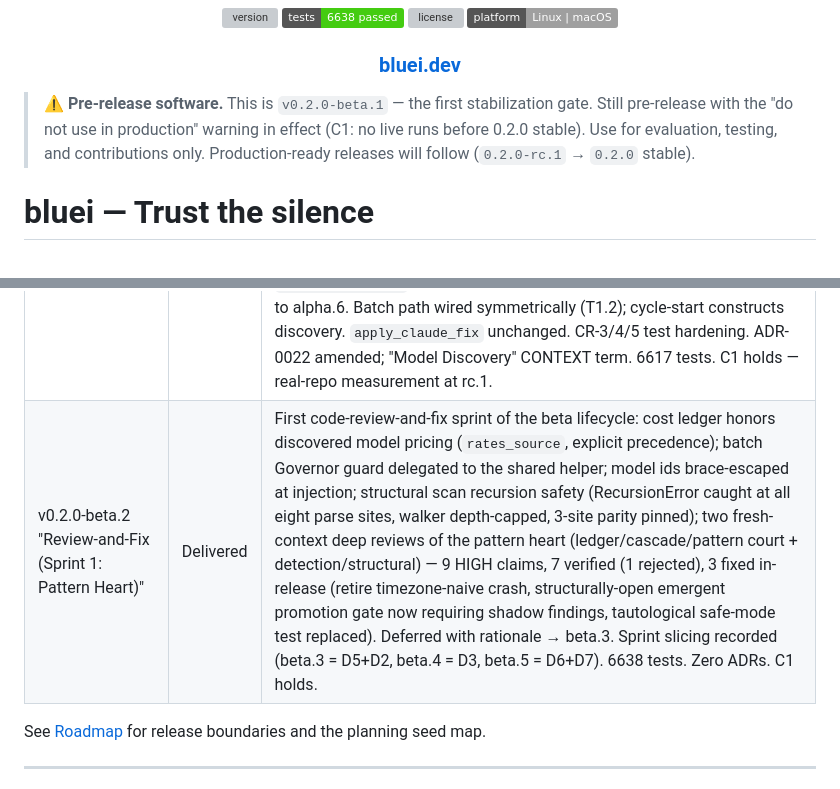
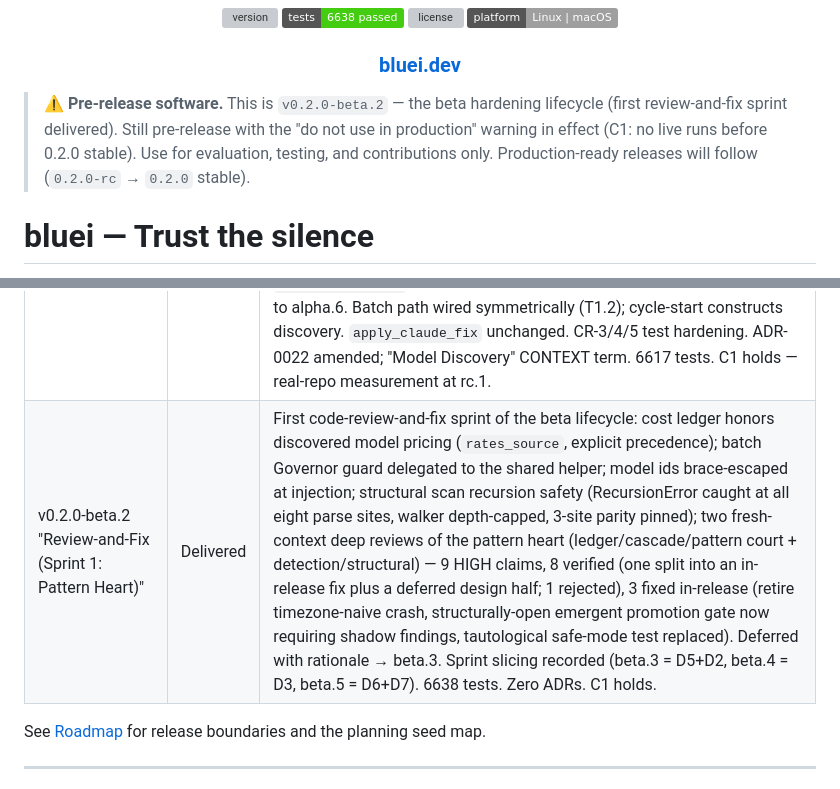
Before and after one commit to waterworkshq/bluei, a Markdown page: README.md, 2 parts joined by grey strips. Rendered like a GitHub page; badges without logos; grey boxes are pictures that could not be loaded.

```diff
--- a/README.md
+++ b/README.md
@@ -13,7 +13,7 @@
   <a href="https://bluei.dev">bluei.dev</a>
 </h3>
 
-> **⚠️ Pre-release software.** This is `v0.2.0-beta.1` — the first stabilization gate. Still pre-release with the "do not use in production" warning in effect (C1: no live runs before 0.2.0 stable). Use for evaluation, testing, and contributions only. Production-ready releases will follow (`0.2.0-rc.1` → `0.2.0` stable).
+> **⚠️ Pre-release software.** This is `v0.2.0-beta.2` — the beta hardening lifecycle (first review-and-fix sprint delivered). Still pre-release with the "do not use in production" warning in effect (C1: no live runs before 0.2.0 stable). Use for evaluation, testing, and contributions only. Production-ready releases will follow (`0.2.0-rc` → `0.2.0` stable).
 
 # bluei — Trust the silence
 
@@ -350,7 +350,7 @@ Key design principles:
 | v0.2.0-alpha.5 "Repo Native" | Delivered | Repo Taste Profile (framework-matched prompt-context), Campaign Lab (Learning Objective + evidence routing via injected consumer, zero governance writes), plugin-skeleton generator (self-contained DiscoveryPlugin packs), AST STRUCTURAL detection (ADR-0021 fulfillment, Python-only). Zero new ADRs (integration release). 6463 tests. |
 | v0.2.0-alpha.6 "Economics" | Delivered | Model Governor (ADR-0022 — tier-selection function, inert identity default, no hardcoded model ids), Benchmark Harness (internal dev tool, per-family coverage gap analysis + Flywheel Score over 130-entry corpus, `bluei benchmark` CLI), user-facing "$ avoided" statistic. Ships inert — no live downgrades until beta.1. 6552 tests. |
 | v0.2.0-beta.1 "Stabilization" | Delivered | Governor flips to act-on-recommendation (`selection_fn` → `select_tier`; real tier recommendations); tier resolved to a concrete model via new `engine/model_discovery.py` (`BackendModelDiscovery`, operator-config-validated against the claude/opencode CLI, no shipped defaults) and injected into the command template at the call site (shared `resolve_governed_model` helper). Behavior gated on operator `model_tiers.yaml` — under C2 (no operators) invocation is byte-identical to alpha.6. Batch path wired symmetrically (T1.2); cycle-start constructs discovery. `apply_claude_fix` unchanged. CR-3/4/5 test hardening. ADR-0022 amended; "Model Discovery" CONTEXT term. 6617 tests. C1 holds — real-repo measurement at rc.1. |
-| v0.2.0-beta.2 "Review-and-Fix (Sprint 1: Pattern Heart)" | Delivered | First code-review-and-fix sprint of the beta lifecycle: cost ledger honors discovered model pricing (`rates_source`, explicit precedence); batch Governor guard delegated to the shared helper; model ids brace-escaped at injection; structural scan recursion safety (RecursionError caught at all eight parse sites, walker depth-capped, 3-site parity pinned); two fresh-context deep reviews of the pattern heart (ledger/cascade/pattern court + detection/structural) — 9 HIGH claims, 7 verified (1 rejected), 3 fixed in-release (retire timezone-naive crash, structurally-open emergent promotion gate now requiring shadow findings, tautological safe-mode test replaced). Deferred with rationale → beta.3. Sprint slicing recorded (beta.3 = D5+D2, beta.4 = D3, beta.5 = D6+D7). 6638 tests. Zero ADRs. C1 holds. |
+| v0.2.0-beta.2 "Review-and-Fix (Sprint 1: Pattern Heart)" | Delivered | First code-review-and-fix sprint of the beta lifecycle: cost ledger honors discovered model pricing (`rates_source`, explicit precedence); batch Governor guard delegated to the shared helper; model ids brace-escaped at injection; structural scan recursion safety (RecursionError caught at all eight parse sites, walker depth-capped, 3-site parity pinned); two fresh-context deep reviews of the pattern heart (ledger/cascade/pattern court + detection/structural) — 9 HIGH claims, 8 verified (one split into an in-release fix plus a deferred design half; 1 rejected), 3 fixed in-release (retire timezone-naive crash, structurally-open emergent promotion gate now requiring shadow findings, tautological safe-mode test replaced). Deferred with rationale → beta.3. Sprint slicing recorded (beta.3 = D5+D2, beta.4 = D3, beta.5 = D6+D7). 6638 tests. Zero ADRs. C1 holds. |
 
 See [Roadmap](docs/meta/ROADMAP.md) for release boundaries and the planning seed map.
 
```
Also changed, not shown: CHANGELOG.md (+2 -2 lines), docs/meta/ROADMAP.md (+3 -3 lines).
